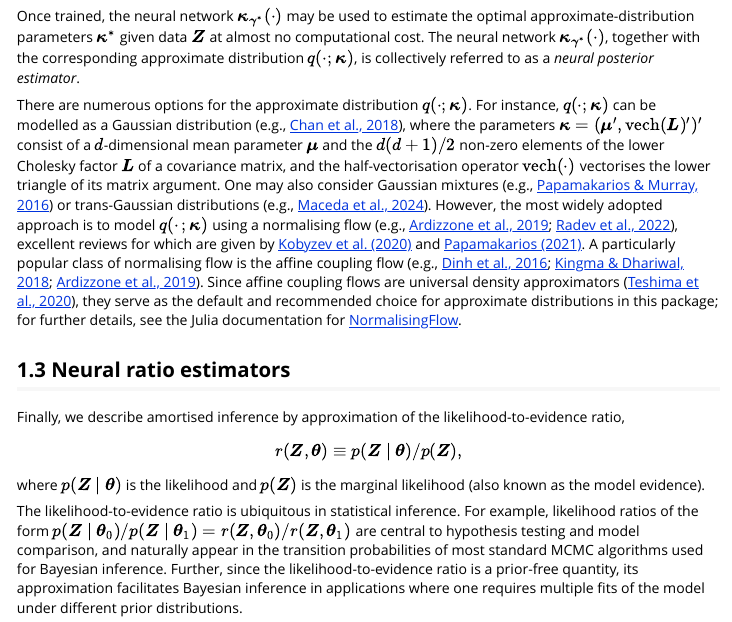
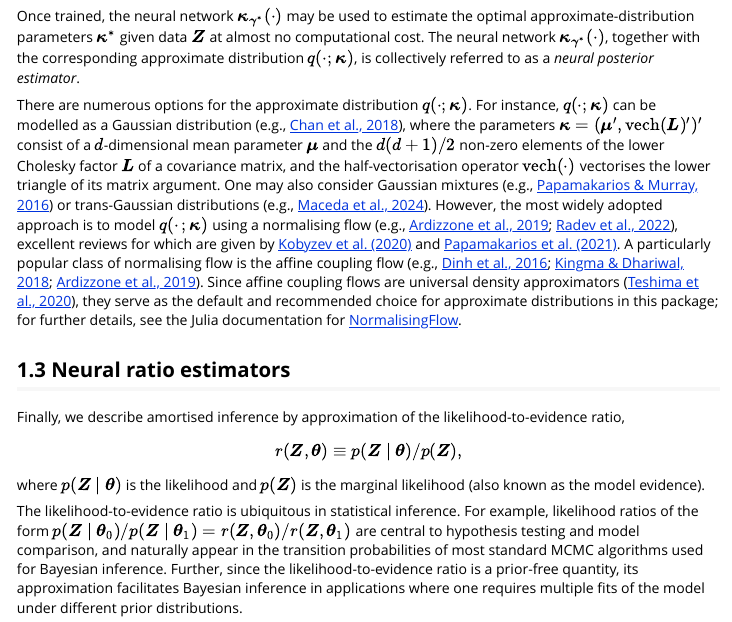
Before and after one commit to msainsburydale/NeuralEstimators, an R Markdown document (vignettes/NeuralEstimators.Rmd): the page in a window 1100 px wide, from 2390 px down. The pictures show the output file vignettes/NeuralEstimators.html that the author committed with the source, opened offline; long lines of code are wrapped.

Commit message:
Small changes for CRAN resubmission

```diff
--- a/vignettes/NeuralEstimators.Rmd
+++ b/vignettes/NeuralEstimators.Rmd
@@ -81,7 +81,7 @@ $$
 $$
 Once trained, the neural network $\boldsymbol{\kappa}_{\boldsymbol{\gamma}^*}(\cdot)$ may be used to estimate the optimal approximate-distribution parameters $\boldsymbol{\kappa}^*$ given data $\boldsymbol{Z}$ at almost no computational cost. The neural network $\boldsymbol{\kappa}_{\boldsymbol{\gamma}^*}(\cdot)$, together with the corresponding approximate distribution $q(\cdot; \boldsymbol{\kappa})$, is collectively referred to as a *neural posterior estimator*.
 
-There are numerous options for the approximate distribution $q(\cdot; \boldsymbol{\kappa})$. For instance, $q(\cdot;\boldsymbol{\kappa})$ can be modelled as a Gaussian distribution (e.g., [Chan et al., 2018](https://pubmed.ncbi.nlm.nih.gov/33244210/)), where the parameters $\boldsymbol{\kappa} = (\boldsymbol{\mu}', \textrm{vech}(\boldsymbol{L})')'$ consist of a $d$-dimensional mean parameter $\boldsymbol{\mu}$ and the $d(d+1)/2$ non-zero elements of the lower Cholesky factor $\boldsymbol{L}$ of a covariance matrix, and the half-vectorisation operator $\textrm{vech}(\cdot)$ vectorises the lower triangle of its matrix argument. One may also consider Gaussian mixtures (e.g., [Papamakarios & Murray, 2016](https://proceedings.neurips.cc/paper/2016/hash/6aca97005c68f1206823815f66102863-Abstract.html)) or trans-Gaussian distributions (e.g., [Maceda et al., 2024](https://arxiv.org/abs/2404.10899)). However, the most widely adopted approach is to model $q(\cdot\,; \boldsymbol{\kappa})$ using a normalising flow (e.g., [Ardizzone et al., 2019](https://openreview.net/forum?id=rJed6j0cKX); [Radev et al., 2022](https://ieeexplore.ieee.org/document/9298920)), excellent reviews for which are given by [Kobyzev et al. (2020)](https://ieeexplore.ieee.org/document/9089305) and [Papamakarios (2021)](https://dl.acm.org/doi/abs/10.5555/3546258.3546315). A particularly popular class of normalising flow is the affine coupling flow (e.g., [Dinh et al., 2016](https://arxiv.org/abs/1605.08803); [Kingma & Dhariwal, 2018](https://papers.nips.cc/paper_files/paper/2018/hash/d139db6a236200b21cc7f752979132d0-Abstract.html); [Ardizzone et al., 2019](https://arxiv.org/abs/1907.02392)). Since affine coupling flows are universal density approximators ([Teshima et al., 2020](https://proceedings.neurips.cc/paper_files/paper/2020/file/2290a7385ed77cc5592dc2153229f082-Paper.pdf)), they serve as the default and recommended choice for approximate distributions in this package; for further details, see the Julia documentation for [NormalisingFlow](https://msainsburydale.github.io/NeuralEstimators.jl/dev/API/approximatedistributions).
+There are numerous options for the approximate distribution $q(\cdot; \boldsymbol{\kappa})$. For instance, $q(\cdot;\boldsymbol{\kappa})$ can be modelled as a Gaussian distribution (e.g., [Chan et al., 2018](https://pubmed.ncbi.nlm.nih.gov/33244210/)), where the parameters $\boldsymbol{\kappa} = (\boldsymbol{\mu}', \textrm{vech}(\boldsymbol{L})')'$ consist of a $d$-dimensional mean parameter $\boldsymbol{\mu}$ and the $d(d+1)/2$ non-zero elements of the lower Cholesky factor $\boldsymbol{L}$ of a covariance matrix, and the half-vectorisation operator $\textrm{vech}(\cdot)$ vectorises the lower triangle of its matrix argument. One may also consider Gaussian mixtures (e.g., [Papamakarios & Murray, 2016](https://proceedings.neurips.cc/paper/2016/hash/6aca97005c68f1206823815f66102863-Abstract.html)) or trans-Gaussian distributions (e.g., [Maceda et al., 2024](https://arxiv.org/abs/2404.10899)). However, the most widely adopted approach is to model $q(\cdot\,; \boldsymbol{\kappa})$ using a normalising flow (e.g., [Ardizzone et al., 2019](https://openreview.net/forum?id=rJed6j0cKX); [Radev et al., 2022](https://ieeexplore.ieee.org/document/9298920)), excellent reviews for which are given by [Kobyzev et al. (2020)](https://ieeexplore.ieee.org/document/9089305) and [Papamakarios et al. (2021)](https://arxiv.org/abs/1912.02762). A particularly popular class of normalising flow is the affine coupling flow (e.g., [Dinh et al., 2016](https://arxiv.org/abs/1605.08803); [Kingma & Dhariwal, 2018](https://papers.nips.cc/paper_files/paper/2018/hash/d139db6a236200b21cc7f752979132d0-Abstract.html); [Ardizzone et al., 2019](https://arxiv.org/abs/1907.02392)). Since affine coupling flows are universal density approximators ([Teshima et al., 2020](https://proceedings.neurips.cc/paper_files/paper/2020/file/2290a7385ed77cc5592dc2153229f082-Paper.pdf)), they serve as the default and recommended choice for approximate distributions in this package; for further details, see the Julia documentation for [NormalisingFlow](https://msainsburydale.github.io/NeuralEstimators.jl/dev/API/approximatedistributions).
 
 
 ## Neural ratio estimators
```
Also changed, not shown: R/missingdata.R (+2 -2 lines), README.md, vignettes/NeuralEstimators.html, 2 other files.
